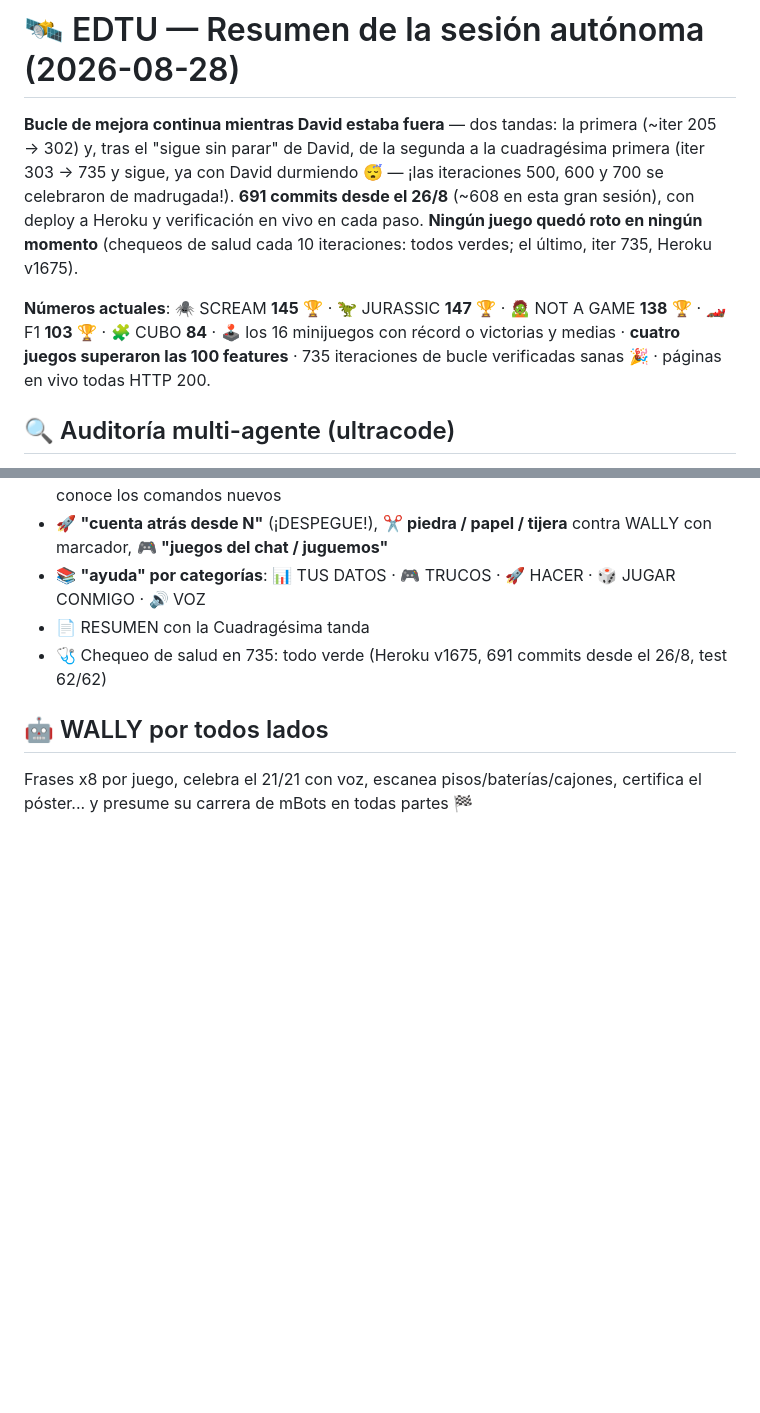
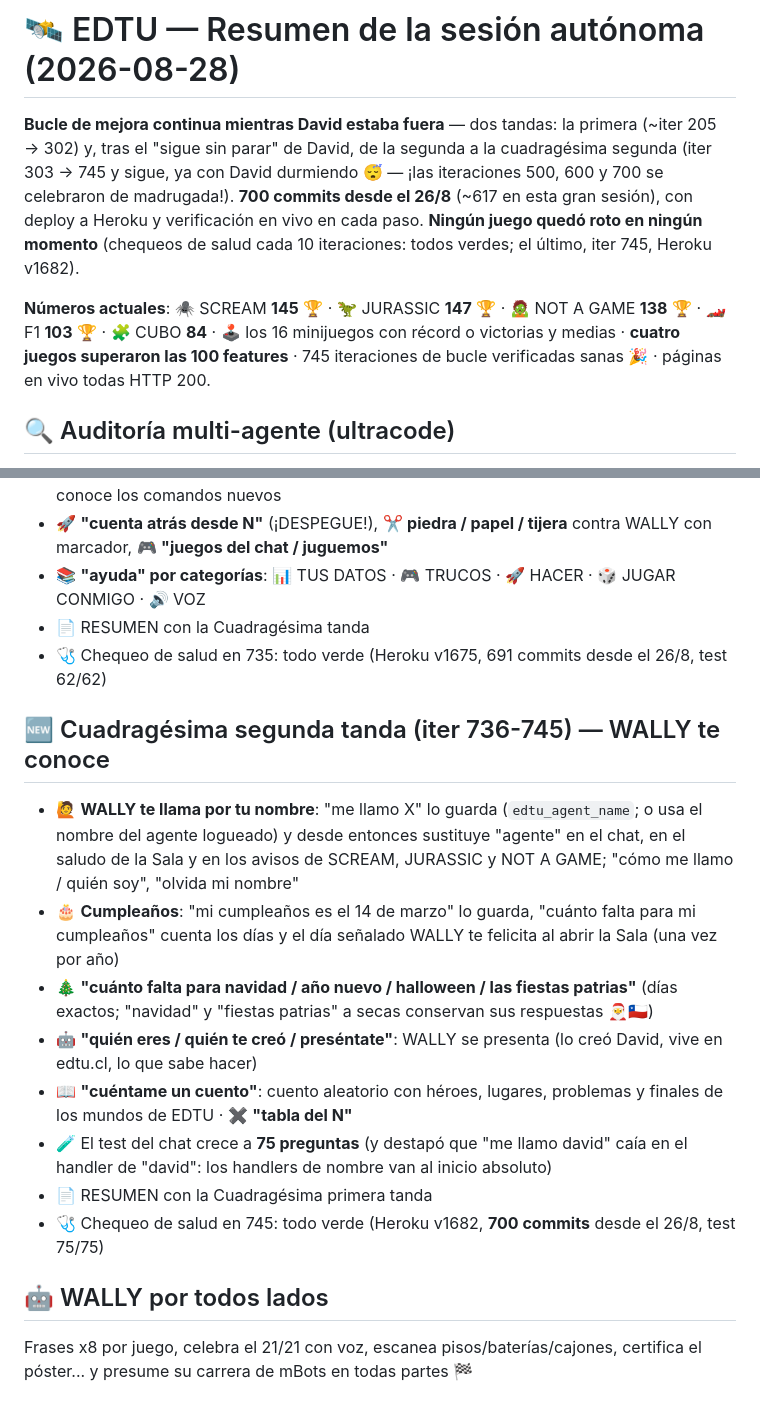
Before and after one commit to rodriguezlazarte7/EDTU, a Markdown page: RESUMEN_SESION.md, 2 parts joined by grey strips. Drawn GitHub-style; blank space fills up the shorter version.

Commit message:
RESUMEN_SESION.md: seccion 'Cuadragesima segunda tanda (iter 736-745) — WALLY te conoce' y cabecera con numeros actuales (700 commits; Heroku v1682; test 75/75)
Co-Authored-By: Claude Fable 5 <noreply@anthropic.com>

```diff
--- a/RESUMEN_SESION.md
+++ b/RESUMEN_SESION.md
@@ -1,8 +1,8 @@
 # 🛰️ EDTU — Resumen de la sesión autónoma (2026-08-28)
 
-**Bucle de mejora continua mientras David estaba fuera** — dos tandas: la primera (~iter 205 → 302) y, tras el "sigue sin parar" de David, de la segunda a la cuadragésima primera (iter 303 → 735 y sigue, ya con David durmiendo 😴 — ¡las iteraciones 500, 600 y 700 se celebraron de madrugada!). **691 commits desde el 26/8** (~608 en esta gran sesión), con deploy a Heroku y verificación en vivo en cada paso. **Ningún juego quedó roto en ningún momento** (chequeos de salud cada 10 iteraciones: todos verdes; el último, iter 735, Heroku v1675).
+**Bucle de mejora continua mientras David estaba fuera** — dos tandas: la primera (~iter 205 → 302) y, tras el "sigue sin parar" de David, de la segunda a la cuadragésima segunda (iter 303 → 745 y sigue, ya con David durmiendo 😴 — ¡las iteraciones 500, 600 y 700 se celebraron de madrugada!). **700 commits desde el 26/8** (~617 en esta gran sesión), con deploy a Heroku y verificación en vivo en cada paso. **Ningún juego quedó roto en ningún momento** (chequeos de salud cada 10 iteraciones: todos verdes; el último, iter 745, Heroku v1682).
 
-**Números actuales**: 🕷️ SCREAM **145** 🏆 · 🦖 JURASSIC **147** 🏆 · 🧟 NOT A GAME **138** 🏆 · 🏎️ F1 **103** 🏆 · 🧩 CUBO **84** · 🕹️ los 16 minijuegos con récord o victorias y medias · **cuatro juegos superaron las 100 features** · 735 iteraciones de bucle verificadas sanas 🎉 · páginas en vivo todas HTTP 200.
+**Números actuales**: 🕷️ SCREAM **145** 🏆 · 🦖 JURASSIC **147** 🏆 · 🧟 NOT A GAME **138** 🏆 · 🏎️ F1 **103** 🏆 · 🧩 CUBO **84** · 🕹️ los 16 minijuegos con récord o victorias y medias · **cuatro juegos superaron las 100 features** · 745 iteraciones de bucle verificadas sanas 🎉 · páginas en vivo todas HTTP 200.
 
 ## 🔍 Auditoría multi-agente (ultracode)
 - 2 rondas con agentes buscadores + verificadores adversarios: **25 hallazgos, 24 bugs reales corregidos** (1 refutado)
@@ -396,5 +396,15 @@
 - 📄 RESUMEN con la Cuadragésima tanda
 - 🩺 Chequeo de salud en 735: todo verde (Heroku v1675, 691 commits desde el 26/8, test 62/62)
 
+## 🆕 Cuadragésima segunda tanda (iter 736-745) — WALLY te conoce
+- 🙋 **WALLY te llama por tu nombre**: "me llamo X" lo guarda (`edtu_agent_name`; o usa el nombre del agente logueado) y desde entonces sustituye "agente" en el chat, en el saludo de la Sala y en los avisos de SCREAM, JURASSIC y NOT A GAME; "cómo me llamo / quién soy", "olvida mi nombre"
+- 🎂 **Cumpleaños**: "mi cumpleaños es el 14 de marzo" lo guarda, "cuánto falta para mi cumpleaños" cuenta los días y el día señalado WALLY te felicita al abrir la Sala (una vez por año)
+- 🎄 **"cuánto falta para navidad / año nuevo / halloween / las fiestas patrias"** (días exactos; "navidad" y "fiestas patrias" a secas conservan sus respuestas 🎅🇨🇱)
+- 🤖 **"quién eres / quién te creó / preséntate"**: WALLY se presenta (lo creó David, vive en edtu.cl, lo que sabe hacer)
+- 📖 **"cuéntame un cuento"**: cuento aleatorio con héroes, lugares, problemas y finales de los mundos de EDTU · ✖️ **"tabla del N"**
+- 🧪 El test del chat crece a **75 preguntas** (y destapó que "me llamo david" caía en el handler de "david": los handlers de nombre van al inicio absoluto)
+- 📄 RESUMEN con la Cuadragésima primera tanda
+- 🩺 Chequeo de salud en 745: todo verde (Heroku v1682, **700 commits** desde el 26/8, test 75/75)
+
 ## 🤖 WALLY por todos lados
 Frases x8 por juego, celebra el 21/21 con voz, escanea pisos/baterías/cajones, certifica el póster... y presume su carrera de mBots en todas partes 🏁
```
